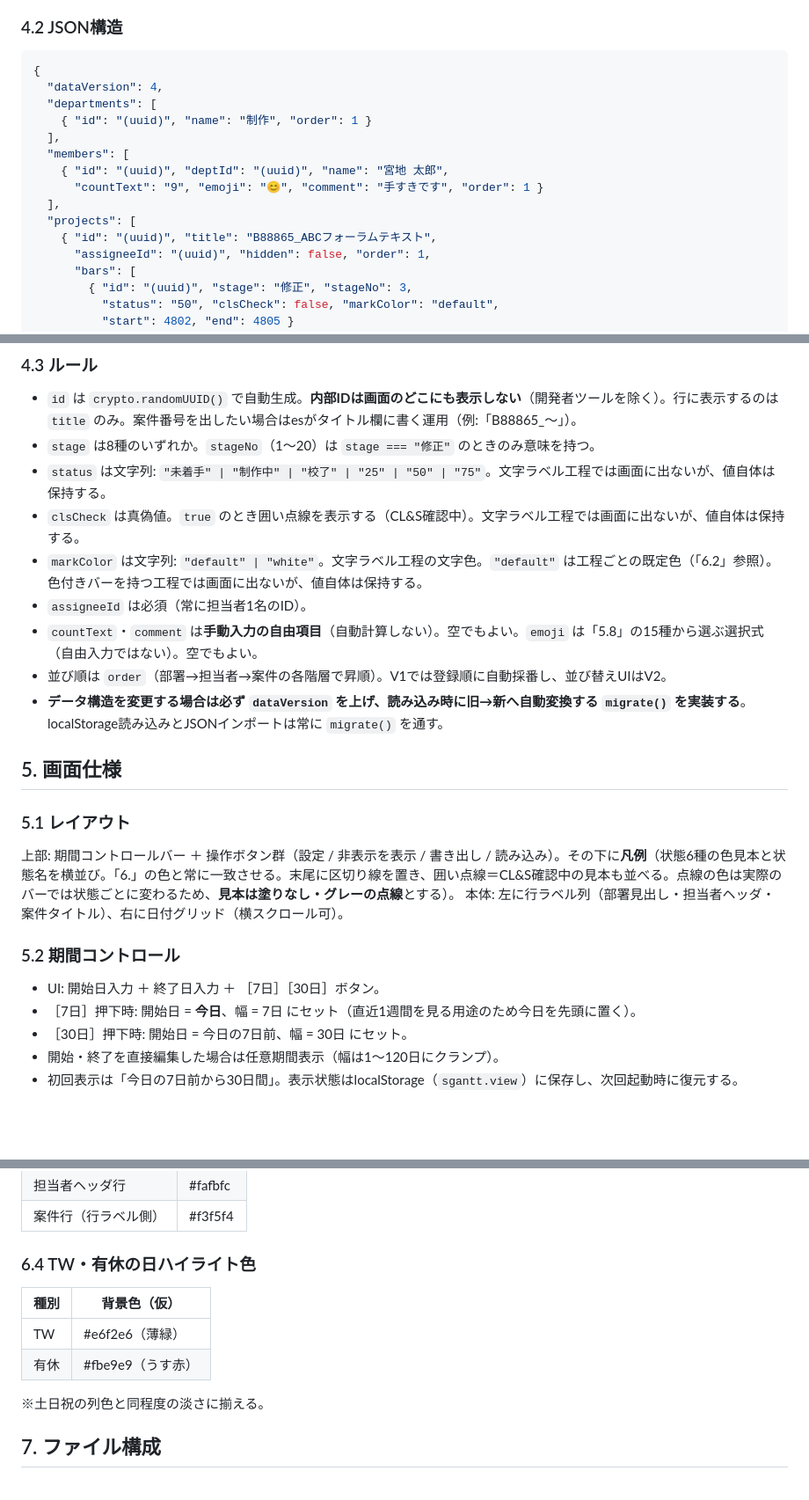
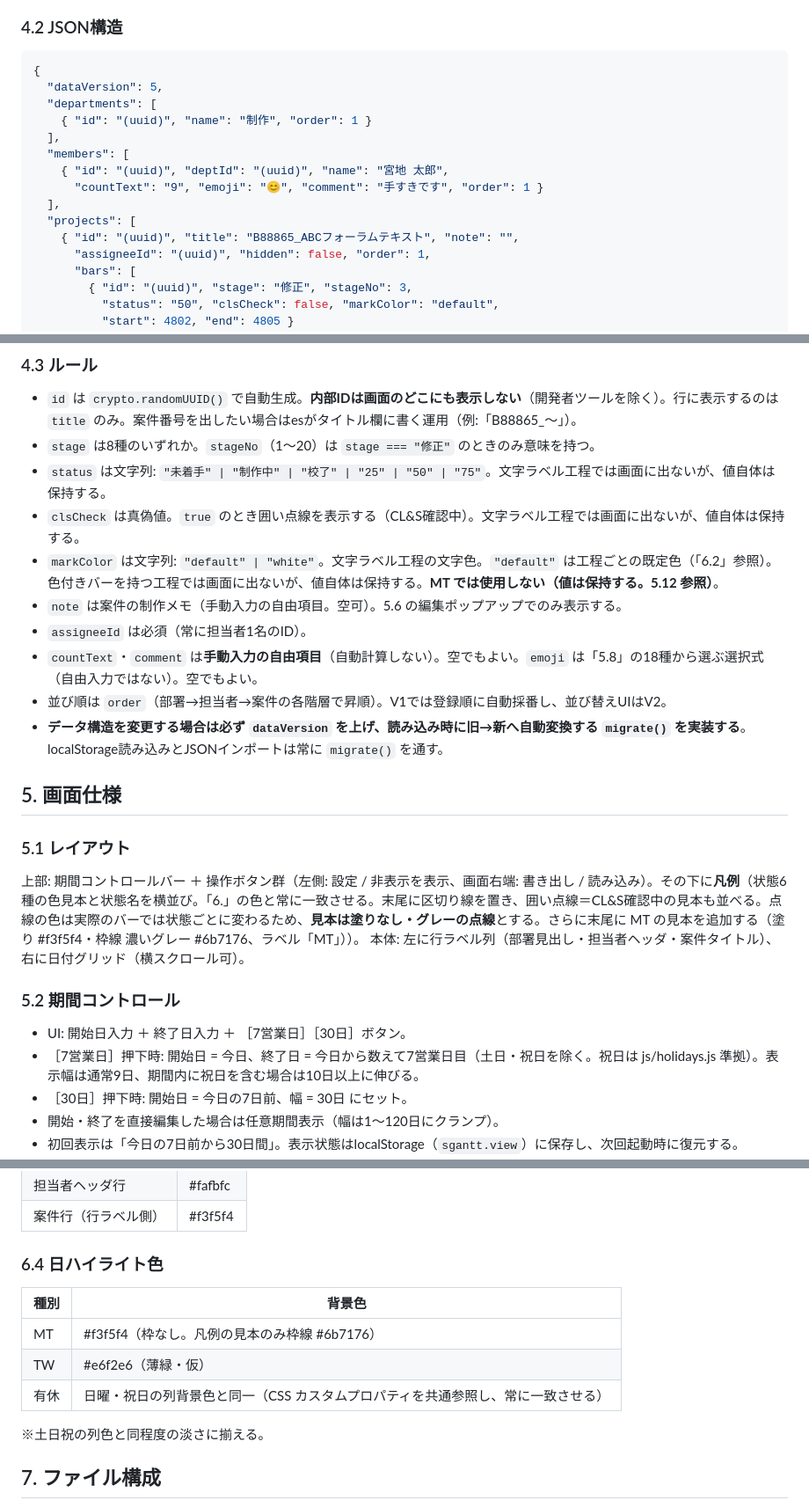
Before and after one commit to segami45-bot/schedule-gantt, a Markdown page: CLAUDE.md, 3 parts joined by grey strips. Shown at 88% size. Rendered like a GitHub page; blank space fills up the shorter version.

````diff
--- a/CLAUDE.md
+++ b/CLAUDE.md
@@ -52,7 +52,7 @@
 
 ```json
 {
-  "dataVersion": 4,
+  "dataVersion": 5,
   "departments": [
     { "id": "(uuid)", "name": "制作", "order": 1 }
   ],
@@ -61,7 +61,7 @@
       "countText": "9", "emoji": "😊", "comment": "手すきです", "order": 1 }
   ],
   "projects": [
-    { "id": "(uuid)", "title": "B88865_ABCフォーラムテキスト",
+    { "id": "(uuid)", "title": "B88865_ABCフォーラムテキスト", "note": "",
       "assigneeId": "(uuid)", "hidden": false, "order": 1,
       "bars": [
         { "id": "(uuid)", "stage": "修正", "stageNo": 3,
@@ -79,9 +79,10 @@
 - `stage` は8種のいずれか。`stageNo`（1〜20）は `stage === "修正"` のときのみ意味を持つ。
 - `status` は文字列: `"未着手" | "制作中" | "校了" | "25" | "50" | "75"`。文字ラベル工程では画面に出ないが、値自体は保持する。
 - `clsCheck` は真偽値。`true` のとき囲い点線を表示する（CL&S確認中）。文字ラベル工程では画面に出ないが、値自体は保持する。
-- `markColor` は文字列: `"default" | "white"`。文字ラベル工程の文字色。`"default"` は工程ごとの既定色（「6.2」参照）。色付きバーを持つ工程では画面に出ないが、値自体は保持する。
+- `markColor` は文字列: `"default" | "white"`。文字ラベル工程の文字色。`"default"` は工程ごとの既定色（「6.2」参照）。色付きバーを持つ工程では画面に出ないが、値自体は保持する。**MT では使用しない（値は保持する。5.12 参照）**。
+- `note` は案件の制作メモ（手動入力の自由項目。空可）。5.6 の編集ポップアップでのみ表示する。
 - `assigneeId` は必須（常に担当者1名のID）。
-- `countText`・`comment` は**手動入力の自由項目**（自動計算しない）。空でもよい。`emoji` は「5.8」の15種から選ぶ選択式（自由入力ではない）。空でもよい。
+- `countText`・`comment` は**手動入力の自由項目**（自動計算しない）。空でもよい。`emoji` は「5.8」の18種から選ぶ選択式（自由入力ではない）。空でもよい。
 - 並び順は `order`（部署→担当者→案件の各階層で昇順）。V1では登録順に自動採番し、並び替えUIはV2。
 - **データ構造を変更する場合は必ず `dataVersion` を上げ、読み込み時に旧→新へ自動変換する `migrate()` を実装する**。localStorage読み込みとJSONインポートは常に `migrate()` を通す。
 
@@ -89,13 +90,13 @@
 
 ### 5.1 レイアウト
 
-上部: 期間コントロールバー ＋ 操作ボタン群（設定 / 非表示を表示 / 書き出し / 読み込み）。その下に**凡例**（状態6種の色見本と状態名を横並び。「6.」の色と常に一致させる。末尾に区切り線を置き、囲い点線＝CL&S確認中の見本も並べる。点線の色は実際のバーでは状態ごとに変わるため、**見本は塗りなし・グレーの点線**とする）。
+上部: 期間コントロールバー ＋ 操作ボタン群（左側: 設定 / 非表示を表示、画面右端: 書き出し / 読み込み）。その下に**凡例**（状態6種の色見本と状態名を横並び。「6.」の色と常に一致させる。末尾に区切り線を置き、囲い点線＝CL&S確認中の見本も並べる。点線の色は実際のバーでは状態ごとに変わるため、**見本は塗りなし・グレーの点線**とする。さらに末尾に MT の見本を追加する（塗り #f3f5f4・枠線 濃いグレー #6b7176、ラベル「MT」））。
 本体: 左に行ラベル列（部署見出し・担当者ヘッダ・案件タイトル）、右に日付グリッド（横スクロール可）。
 
 ### 5.2 期間コントロール
 
-- UI: 開始日入力 ＋ 終了日入力 ＋ ［7日］［30日］ボタン。
-- ［7日］押下時: 開始日 = **今日**、幅 = 7日 にセット（直近1週間を見る用途のため今日を先頭に置く）。
+- UI: 開始日入力 ＋ 終了日入力 ＋ ［7営業日］［30日］ボタン。
+- ［7営業日］押下時: 開始日 = 今日、終了日 = 今日から数えて7営業日目（土日・祝日を除く。祝日は js/holidays.js 準拠）。表示幅は通常9日、期間内に祝日を含む場合は10日以上に伸びる。
 - ［30日］押下時: 開始日 = 今日の7日前、幅 = 30日 にセット。
 - 開始・終了を直接編集した場合は任意期間表示（幅は1〜120日にクランプ）。
 - 初回表示は「今日の7日前から30日間」。表示状態はlocalStorage（`sgantt.view`）に保存し、次回起動時に復元する。
@@ -236,12 +239,13 @@
 | 担当者ヘッダ行 | #fafbfc |
 | 案件行（行ラベル側） | #f3f5f4 |
 
-### 6.4 TW・有休の日ハイライト色
+### 6.4 日ハイライト色
 
-| 種別 | 背景色（仮） |
+| 種別 | 背景色 |
 |---|---|
-| TW | #e6f2e6（薄緑） |
-| 有休 | #fbe9e9（うす赤） |
+| MT | #f3f5f4（枠なし。凡例の見本のみ枠線 #6b7176） |
+| TW | #e6f2e6（薄緑・仮） |
+| 有休 | 日曜・祝日の列背景色と同一（CSS カスタムプロパティを共通参照し、常に一致させる） |
 
 ※土日祝の列色と同程度の淡さに揃える。
 
````
Also changed, not shown: other parts of CLAUDE.md (+22 -19 lines).
